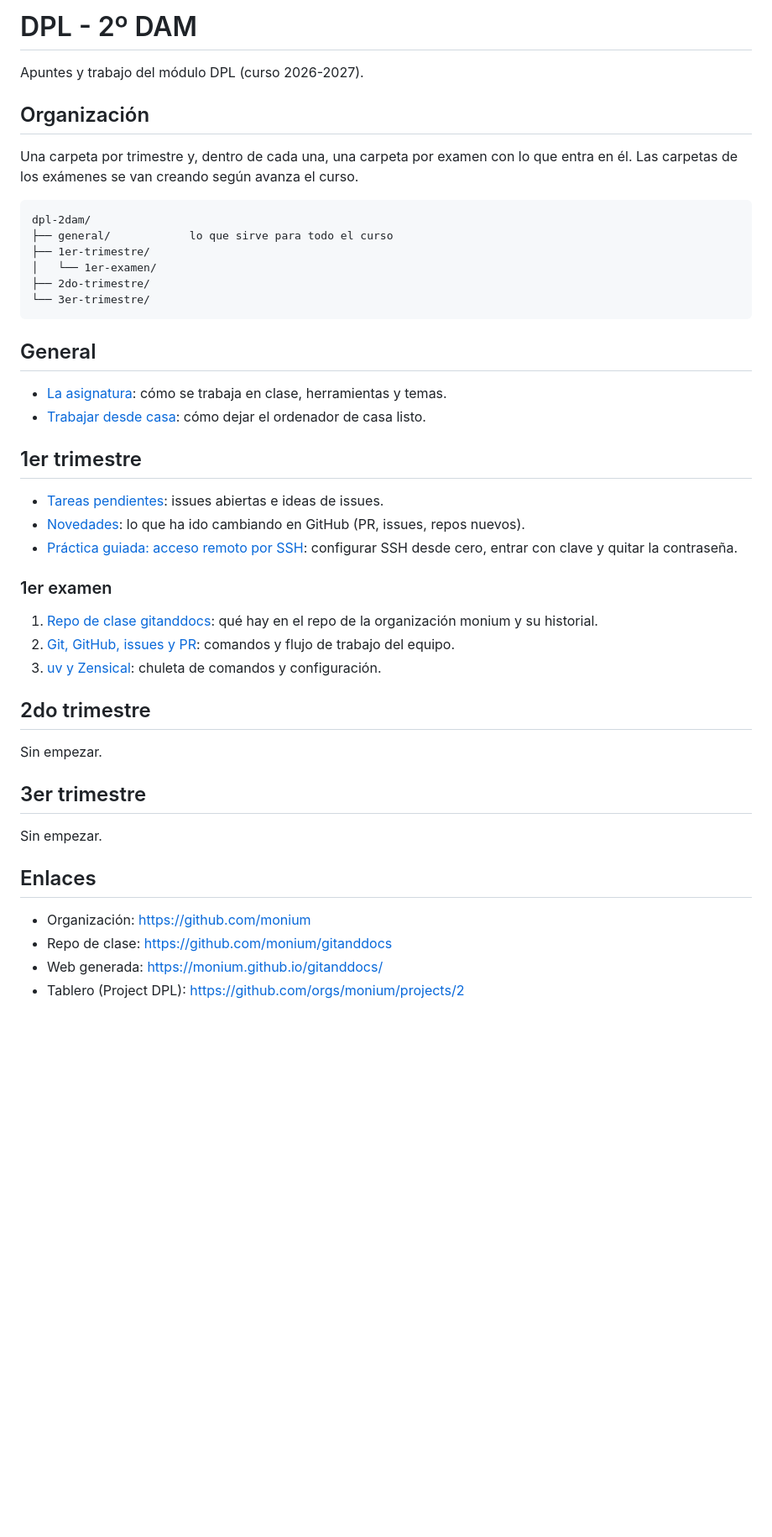
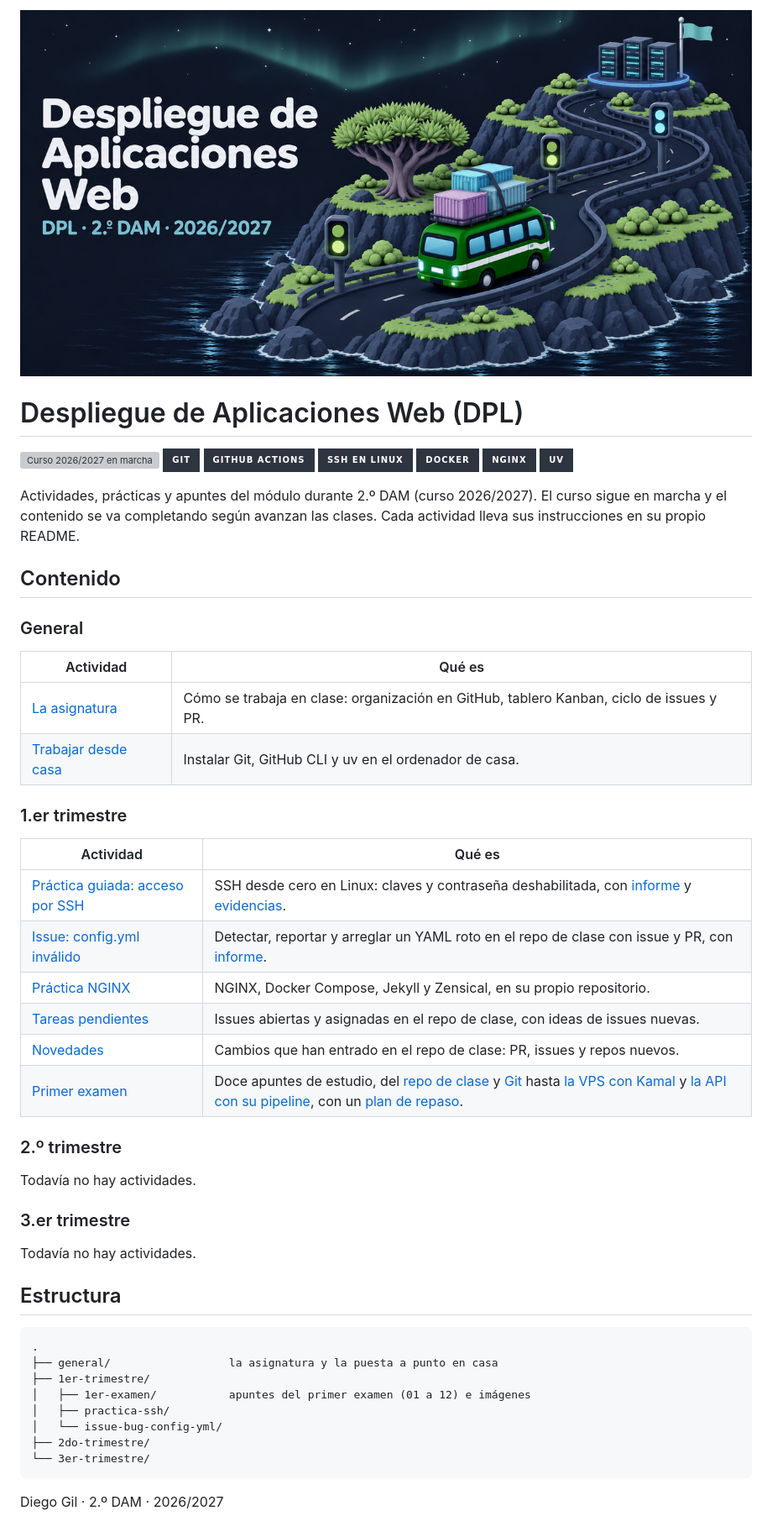
Before and after one commit to diegoalegil/dpl-2dam, a Markdown page: README.md, the part around the change. Shown at 84% size. Drawn GitHub-style; pictures changed too: .github/banner.jpg (added); badges without logos; blank space fills up the shorter version; grey boxes are pictures that could not be loaded.

Commit message:
Renuevo el README y le pongo un banner
Ordeno el contenido por trimestres, añado las insignias de lo que vamos usando y enlazo los apuntes del primer examen.

````diff
--- a/README.md
+++ b/README.md
@@ -1,48 +1,56 @@
-# DPL - 2º DAM
+![Despliegue de Aplicaciones Web · DPL · 2.º DAM](.github/banner.jpg)
 
-Apuntes y trabajo del módulo DPL (curso 2026-2027).
+# Despliegue de Aplicaciones Web (DPL)
 
-## Organización
+![Curso 2026/2027 en marcha](https://img.shields.io/badge/curso%202026%2F2027-en%20marcha-88c0d0?style=for-the-badge&labelColor=2e3440)
+![Git](https://img.shields.io/badge/Git-2e3440?style=for-the-badge&logo=git&logoColor=d08770)
+![GitHub Actions](https://img.shields.io/badge/GitHub%20Actions-2e3440?style=for-the-badge&logo=githubactions&logoColor=81a1c1)
+![SSH en Linux](https://img.shields.io/badge/SSH%20en%20Linux-2e3440?style=for-the-badge&logo=linux&logoColor=ebcb8b)
+![Docker](https://img.shields.io/badge/Docker-2e3440?style=for-the-badge&logo=docker&logoColor=88c0d0)
+![NGINX](https://img.shields.io/badge/NGINX-2e3440?style=for-the-badge&logo=nginx&logoColor=a3be8c)
+![uv](https://img.shields.io/badge/uv-2e3440?style=for-the-badge&logo=uv&logoColor=b48ead)
 
-Una carpeta por trimestre y, dentro de cada una, una carpeta por examen con lo que entra en él. Las carpetas de los exámenes se van creando según avanza el curso.
+Actividades, prácticas y apuntes del módulo durante 2.º DAM (curso 2026/2027). El curso sigue en marcha y el contenido se va completando según avanzan las clases. Cada actividad lleva sus instrucciones en su propio README.
+
+## Contenido
+
+### General
+
+| Actividad | Qué es |
+|---|---|
+| [La asignatura](general/asignatura.md) | Cómo se trabaja en clase: organización en GitHub, tablero Kanban, ciclo de issues y PR. |
+| [Trabajar desde casa](general/trabajar-en-casa.md) | Instalar Git, GitHub CLI y uv en el ordenador de casa. |
+
+### 1.er trimestre
+
+| Actividad | Qué es |
+|---|---|
+| [Práctica guiada: acceso por SSH](1er-trimestre/practica-ssh/) | SSH desde cero en Linux: claves y contraseña deshabilitada, con [informe](1er-trimestre/practica-ssh/README.md) y [evidencias](1er-trimestre/practica-ssh/evidencias/). |
+| [Issue: config.yml inválido](1er-trimestre/issue-bug-config-yml/) | Detectar, reportar y arreglar un YAML roto en el repo de clase con issue y PR, con [informe](1er-trimestre/issue-bug-config-yml/README.md). |
+| [Práctica NGINX](https://github.com/diegoalegil/nginx-para-todos) | NGINX, Docker Compose, Jekyll y Zensical, en su propio repositorio. |
+| [Tareas pendientes](1er-trimestre/pendientes.md) | Issues abiertas y asignadas en el repo de clase, con ideas de issues nuevas. |
+| [Novedades](1er-trimestre/novedades.md) | Cambios que han entrado en el repo de clase: PR, issues y repos nuevos. |
+| [Primer examen](1er-trimestre/1er-examen/) | Doce apuntes de estudio, del [repo de clase](1er-trimestre/1er-examen/01-repo-gitanddocs.md) y [Git](1er-trimestre/1er-examen/02-git-github.md) hasta [la VPS con Kamal](1er-trimestre/1er-examen/11-clase-13-11-y-examen.md) y [la API con su pipeline](1er-trimestre/1er-examen/12-clase-17-11-api-y-pipeline.md), con un [plan de repaso](1er-trimestre/1er-examen/07-plan-de-repaso-p1.md). |
+
+### 2.º trimestre
+
+Todavía no hay actividades.
+
+### 3.er trimestre
+
+Todavía no hay actividades.
+
+## Estructura
 
 ```text
-dpl-2dam/
-├── general/            lo que sirve para todo el curso
+.
+├── general/                  la asignatura y la puesta a punto en casa
 ├── 1er-trimestre/
-│   └── 1er-examen/
+│   ├── 1er-examen/           apuntes del primer examen (01 a 12) e imágenes
+│   ├── practica-ssh/
+│   └── issue-bug-config-yml/
 ├── 2do-trimestre/
 └── 3er-trimestre/
 ```
 
-## General
-
-- [La asignatura](general/asignatura.md): cómo se trabaja en clase, herramientas y temas.
-- [Trabajar desde casa](general/trabajar-en-casa.md): cómo dejar el ordenador de casa listo.
-
-## 1er trimestre
-
-- [Tareas pendientes](1er-trimestre/pendientes.md): issues abiertas e ideas de issues.
-- [Novedades](1er-trimestre/novedades.md): lo que ha ido cambiando en GitHub (PR, issues, repos nuevos).
-- [Práctica guiada: acceso remoto por SSH](1er-trimestre/practica-ssh/README.md): configurar SSH desde cero, entrar con clave y quitar la contraseña.
-
-### 1er examen
-
-1. [Repo de clase gitanddocs](1er-trimestre/1er-examen/01-repo-gitanddocs.md): qué hay en el repo de la organización monium y su historial.
-2. [Git, GitHub, issues y PR](1er-trimestre/1er-examen/02-git-github.md): comandos y flujo de trabajo del equipo.
-3. [uv y Zensical](1er-trimestre/1er-examen/03-uv-zensical.md): chuleta de comandos y configuración.
-
-## 2do trimestre
-
-Sin empezar.
-
-## 3er trimestre
-
-Sin empezar.
-
-## Enlaces
-
-- Organización: https://github.com/monium
-- Repo de clase: https://github.com/monium/gitanddocs
-- Web generada: https://monium.github.io/gitanddocs/
-- Tablero (Project DPL): https://github.com/orgs/monium/projects/2
+Diego Gil · 2.º DAM · 2026/2027
````
